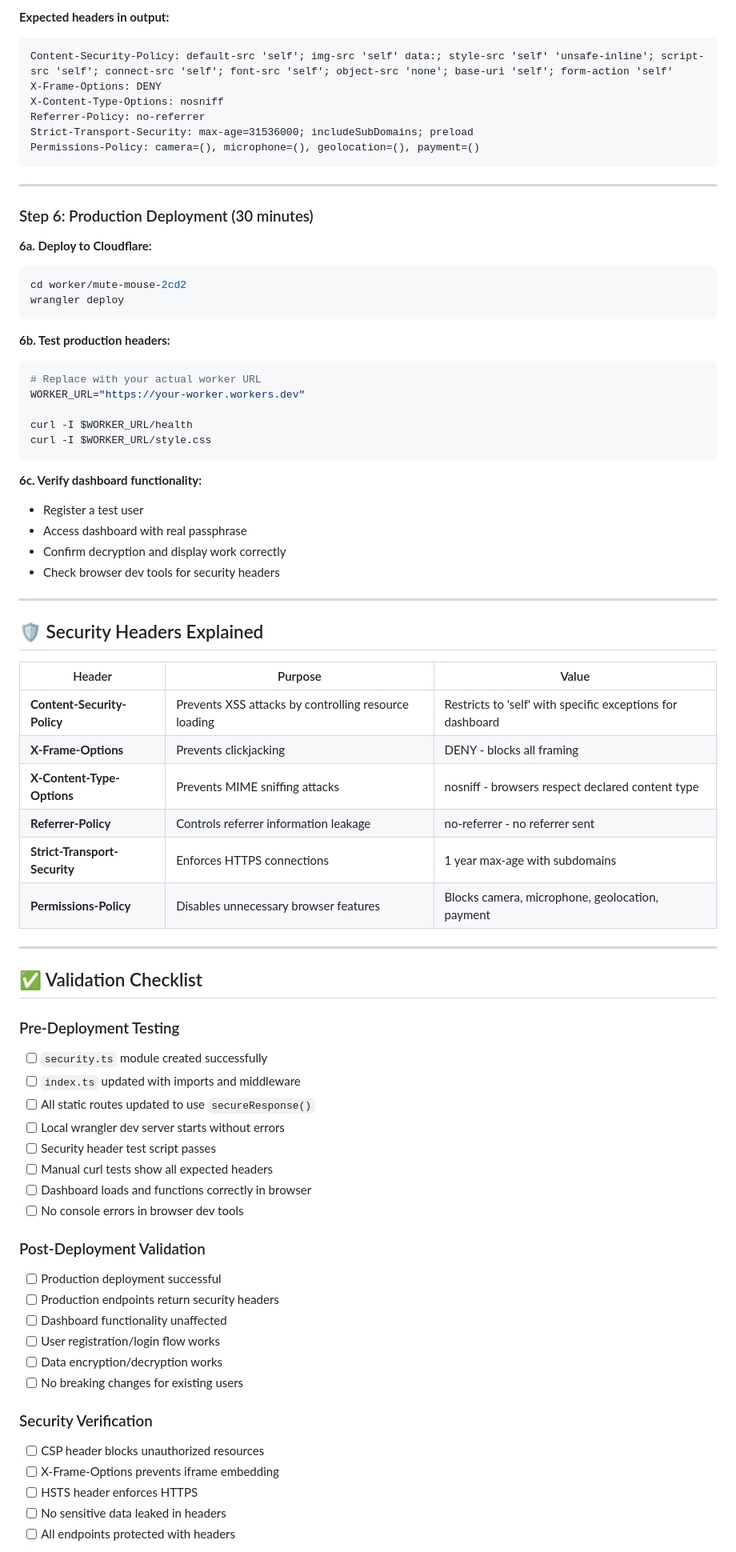
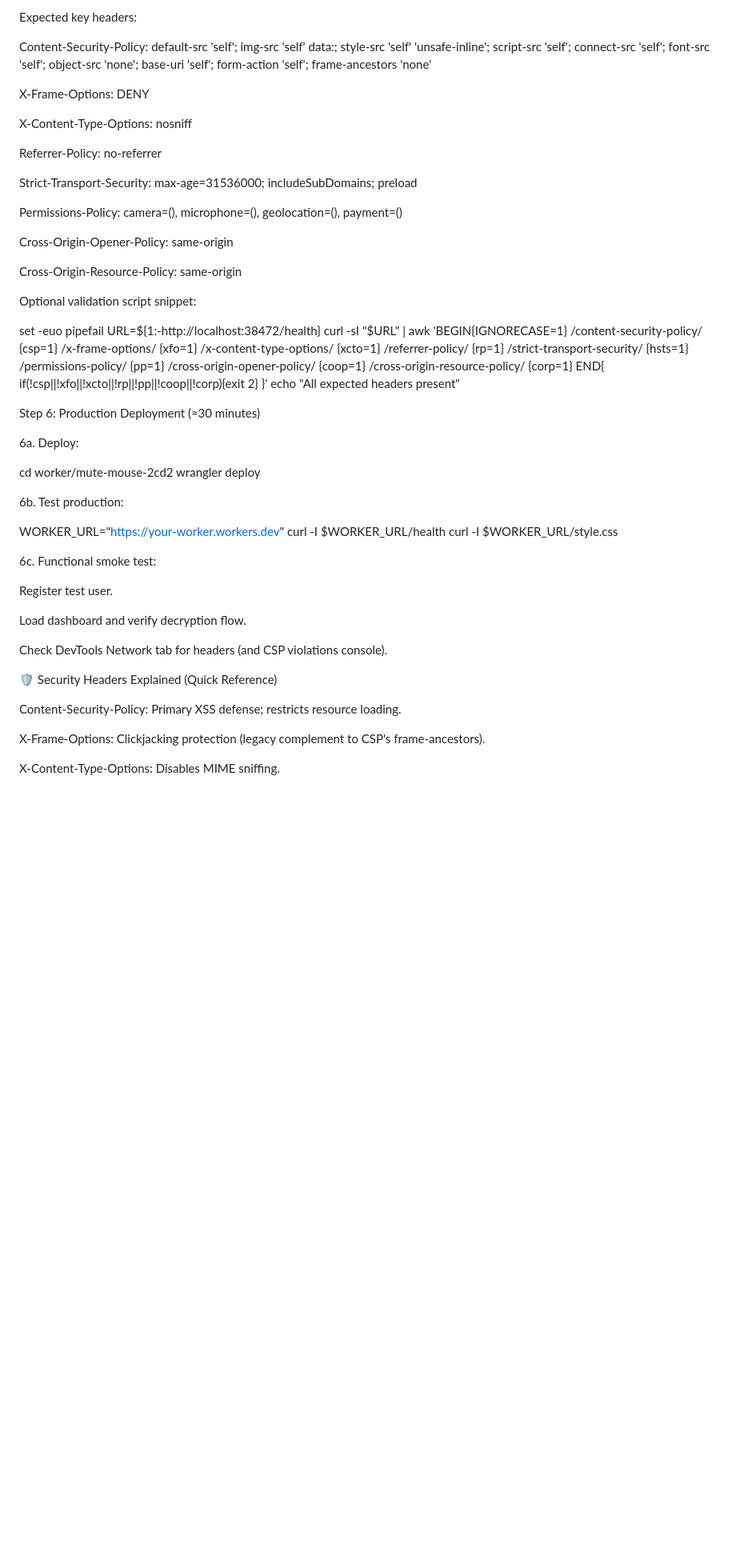
Before and after one commit to odiseusme/secure-rb-monitor-public, a Markdown page: SECURITY_HEADERS_IMPLEMENTATION_PLAN.md, the part around one of its changes. Shown at 80% size. Drawn GitHub-style; blank space fills up the shorter version.

````diff
--- a/SECURITY_HEADERS_IMPLEMENTATION_PLAN.md
+++ b/SECURITY_HEADERS_IMPLEMENTATION_PLAN.md
@@ -274,78 +296,69 @@ curl -I http://localhost:38472/favicon.ico
 
-**Expected headers in output:**
-```
-Content-Security-Policy: default-src 'self'; img-src 'self' data:; style-src 'self' 'unsafe-inline'; script-src 'self'; connect-src 'self'; font-src 'self'; object-src 'none'; base-uri 'self'; form-action 'self'
+
+Expected key headers:
+
+Content-Security-Policy: default-src 'self'; img-src 'self' data:; style-src 'self' 'unsafe-inline'; script-src 'self'; connect-src 'self'; font-src 'self'; object-src 'none'; base-uri 'self'; form-action 'self'; frame-ancestors 'none'
+
 X-Frame-Options: DENY
+
 X-Content-Type-Options: nosniff
+
 Referrer-Policy: no-referrer
+
 Strict-Transport-Security: max-age=31536000; includeSubDomains; preload
+
 Permissions-Policy: camera=(), microphone=(), geolocation=(), payment=()
-```
 
----
+Cross-Origin-Opener-Policy: same-origin
 
-### Step 6: Production Deployment (30 minutes)
+Cross-Origin-Resource-Policy: same-origin
 
-**6a. Deploy to Cloudflare:**
-```bash
+Optional validation script snippet:
+
+set -euo pipefail
+URL=${1:-http://localhost:38472/health}
+curl -sI "$URL" | awk 'BEGIN{IGNORECASE=1}
+  /content-security-policy/ {csp=1}
+  /x-frame-options/ {xfo=1}
+  /x-content-type-options/ {xcto=1}
+  /referrer-policy/ {rp=1}
+  /strict-transport-security/ {hsts=1}
+  /permissions-policy/ {pp=1}
+  /cross-origin-opener-policy/ {coop=1}
+  /cross-origin-resource-policy/ {corp=1}
+  END{
+    if(!csp||!xfo||!xcto||!rp||!pp||!coop||!corp){exit 2}
+  }'
+echo "All expected headers present"
+
+Step 6: Production Deployment (≈30 minutes)
+
+6a. Deploy:
+
 cd worker/mute-mouse-2cd2
 wrangler deploy
-```
 
-**6b. Test production headers:**
-```bash
-# Replace with your actual worker URL
+
+6b. Test production:
+
 WORKER_URL="https://your-worker.workers.dev"
-
 curl -I $WORKER_URL/health
 curl -I $WORKER_URL/style.css
-```
 
-**6c. Verify dashboard functionality:**
-- Register a test user
-- Access dashboard with real passphrase
-- Confirm decryption and display work correctly
-- Check browser dev tools for security headers
 
----
+6c. Functional smoke test:
 
-## 🛡️ Security Headers Explained
+Register test user.
 
-| Header | Purpose | Value |
-|--------|---------|--------|
-| **Content-Security-Policy** | Prevents XSS attacks by controlling resource loading | Restricts to 'self' with specific exceptions for dashboard |
-| **X-Frame-Options** | Prevents clickjacking | DENY - blocks all framing |
-| **X-Content-Type-Options** | Prevents MIME sniffing attacks | nosniff - browsers respect declared content type |
-| **Referrer-Policy** | Controls referrer information leakage | no-referrer - no referrer sent |
-| **Strict-Transport-Security** | Enforces HTTPS connections | 1 year max-age with subdomains |
-| **Permissions-Policy** | Disables unnecessary browser features | Blocks camera, microphone, geolocation, payment |
+Load dashboard and verify decryption flow.
 
----
+Check DevTools Network tab for headers (and CSP violations console).
 
-## ✅ Validation Checklist
+🛡️ Security Headers Explained (Quick Reference)
 
-### Pre-Deployment Testing
-- [ ] `security.ts` module created successfully
-- [ ] `index.ts` updated with imports and middleware
-- [ ] All static routes updated to use `secureResponse()`
-- [ ] Local wrangler dev server starts without errors
-- [ ] Security header test script passes
-- [ ] Manual curl tests show all expected headers
-- [ ] Dashboard loads and functions correctly in browser
-- [ ] No console errors in browser dev tools
+Content-Security-Policy: Primary XSS defense; restricts resource loading.
 
-### Post-Deployment Validation
-- [ ] Production deployment successful
-- [ ] Production endpoints return security headers
-- [ ] Dashboard functionality unaffected
-- [ ] User registration/login flow works
-- [ ] Data encryption/decryption works
-- [ ] No breaking changes for existing users
+X-Frame-Options: Clickjacking protection (legacy complement to CSP's frame-ancestors).
 
-### Security Verification
-- [ ] CSP header blocks unauthorized resources
-- [ ] X-Frame-Options prevents iframe embedding
-- [ ] HSTS header enforces HTTPS
-- [ ] No sensitive data leaked in headers
-- [ ] All endpoints protected with headers
+X-Content-Type-Options: Disables MIME sniffing.
 
````
Also changed, not shown: other parts of SECURITY_HEADERS_IMPLEMENTATION_PLAN.md (+280 -165 lines).
